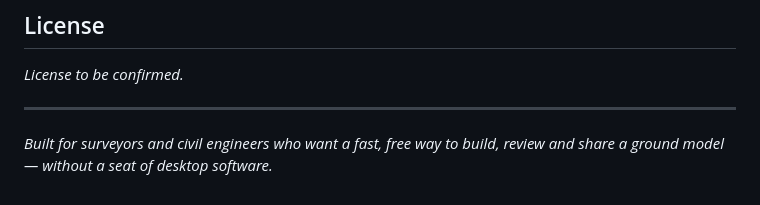
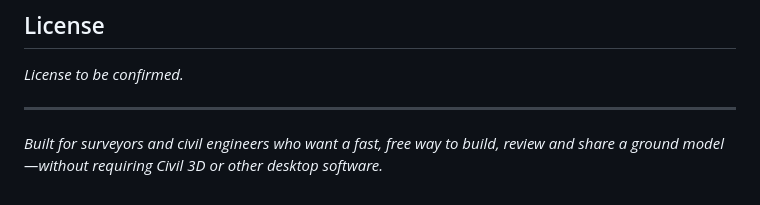
Before and after one commit to howtocivilengineer/Topo-Solver, a Markdown page: README.md, the part around the change. GitHub-like rendering.

```diff
--- a/README.md
+++ b/README.md
@@ -125,5 +125,4 @@ it fixed.
 
 ---
 
-*Built for surveyors and civil engineers who want a fast, free way to build, review and share
-a ground model — without a seat of desktop software.*
+*Built for surveyors and civil engineers who want a fast, free way to build, review and share a ground model—without requiring Civil 3D or other desktop software.*
```
